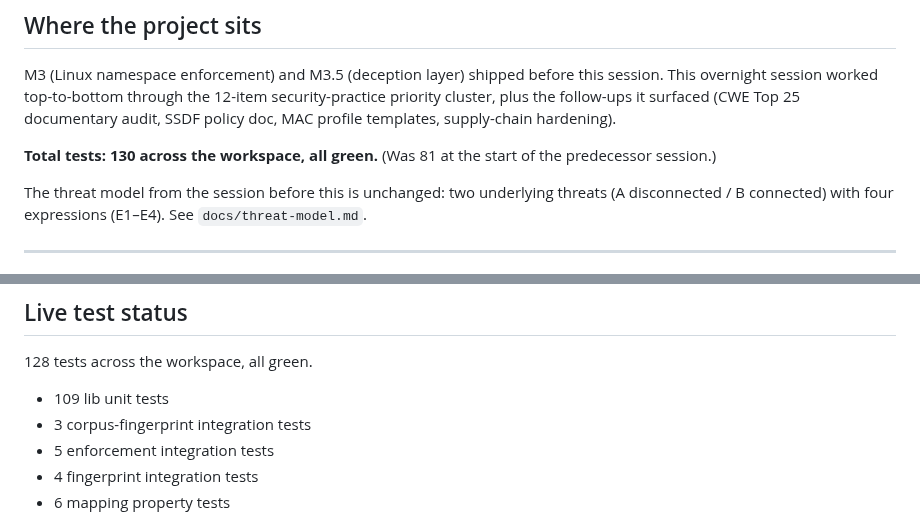
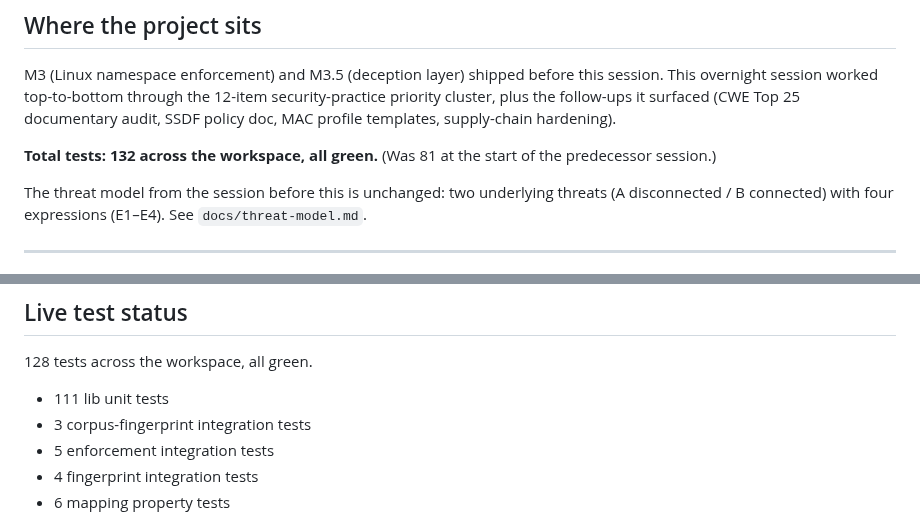
Before and after one commit to Qualified1079/Babbleon, a Markdown page: HANDOFF.md, 2 parts joined by grey strips. GitHub-like rendering.

Commit message:
docs: update HANDOFF test counts to 132 (lib 111)
Reflects the audit edge-case tests + operator doc updates from the
last two commits.

```diff
--- a/HANDOFF.md
+++ b/HANDOFF.md
@@ -14,7 +14,7 @@ through the 12-item security-practice priority cluster, plus the
 follow-ups it surfaced (CWE Top 25 documentary audit, SSDF policy
 doc, MAC profile templates, supply-chain hardening).
 
-**Total tests: 130 across the workspace, all green.** (Was 81 at
+**Total tests: 132 across the workspace, all green.** (Was 81 at
 the start of the predecessor session.)
 
 The threat model from the session before this is unchanged: two
@@ -227,7 +227,7 @@ After each commit:
 
 128 tests across the workspace, all green.
 
-- 109 lib unit tests
+- 111 lib unit tests
 - 3 corpus-fingerprint integration tests
 - 5 enforcement integration tests
 - 4 fingerprint integration tests
```
